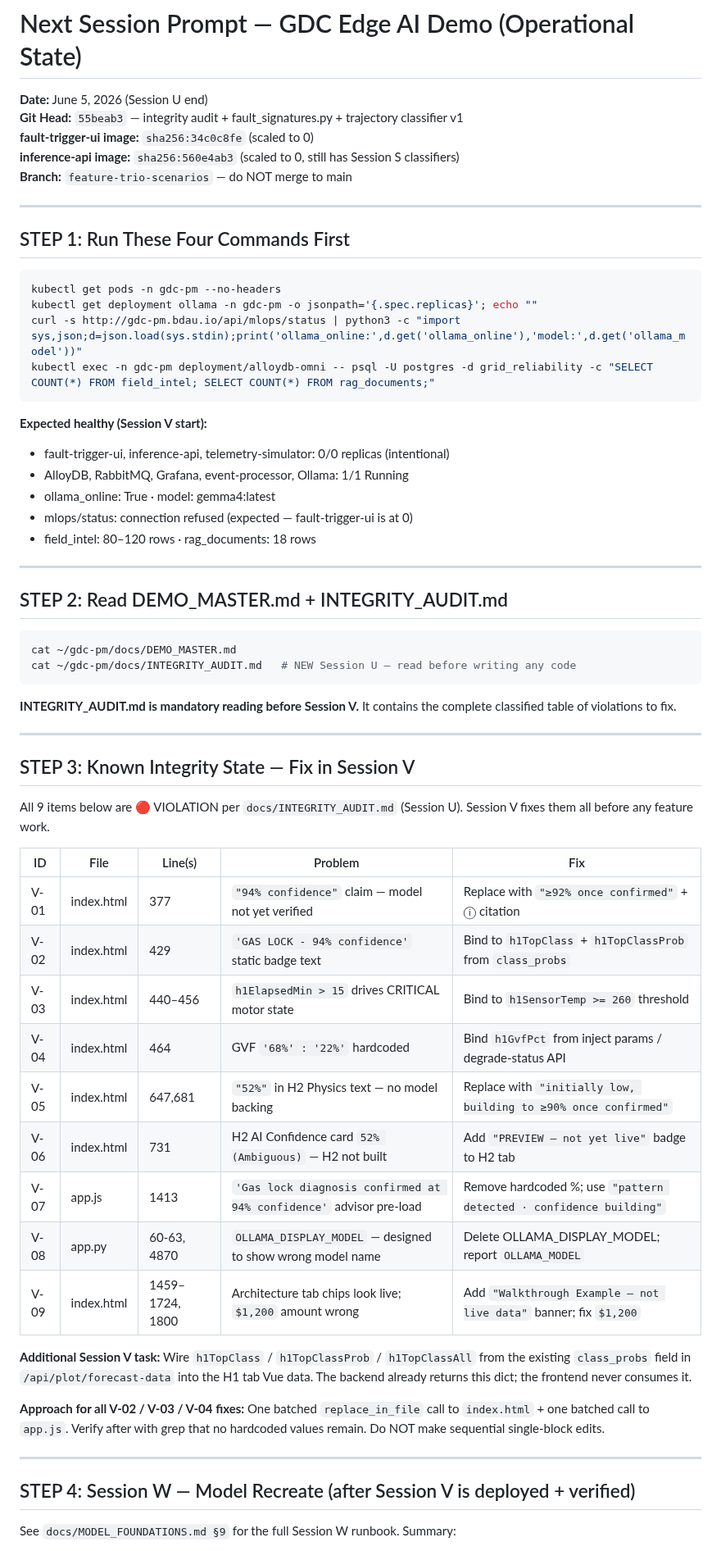
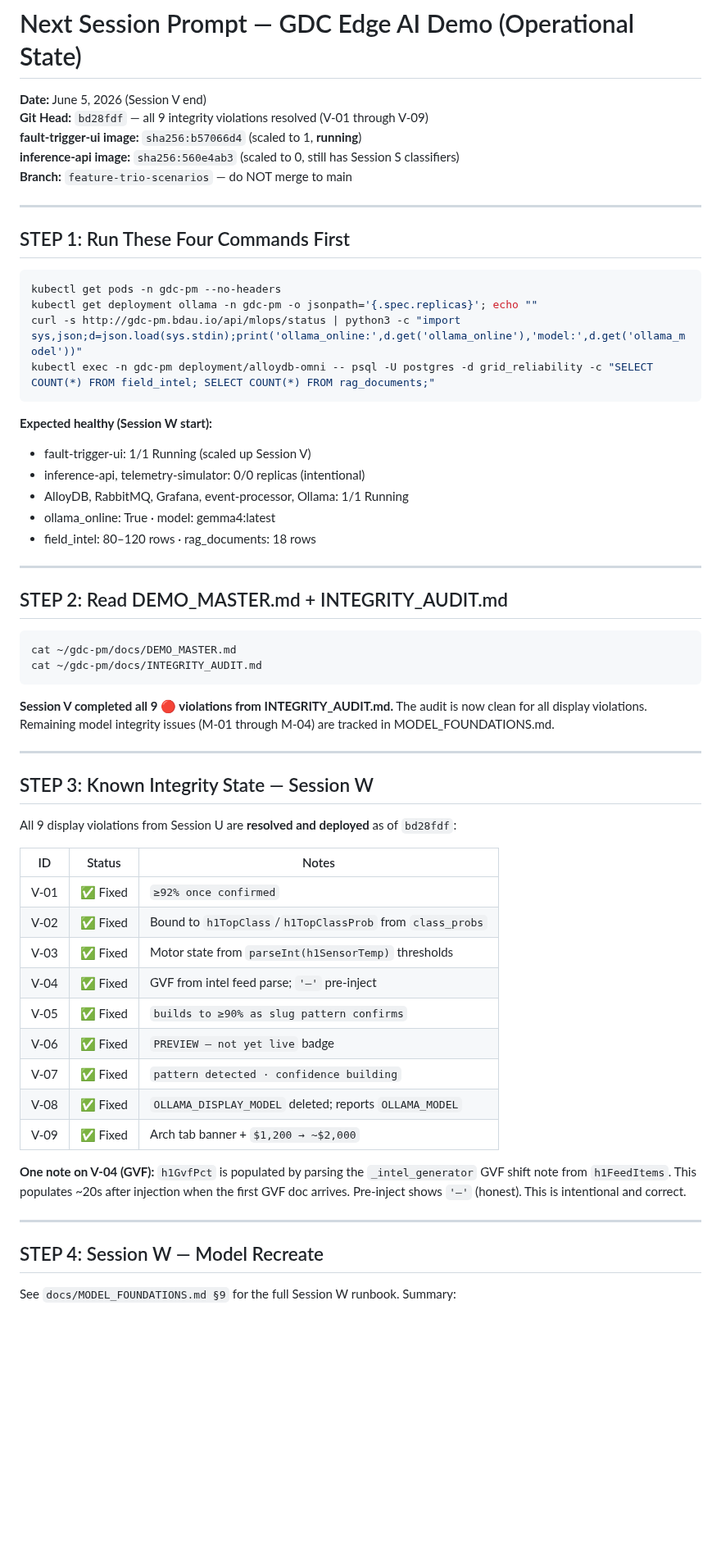
Before and after one commit to bdau-goog/gdc-pm, a Markdown page: docs/NEXT_SESSION_PROMPT.md, the part around one of its changes. Shown at 82% size. Rendered like a GitHub page; blank space fills up the shorter version.

````diff
--- a/docs/NEXT_SESSION_PROMPT.md
+++ b/docs/NEXT_SESSION_PROMPT.md
@@ -1,8 +1,8 @@
 # Next Session Prompt — GDC Edge AI Demo (Operational State)
 
-**Date:** June 5, 2026 (Session U end)
-**Git Head:** `55beab3` — integrity audit + fault_signatures.py + trajectory classifier v1
-**fault-trigger-ui image:** `sha256:34c0c8fe` (scaled to 0)
+**Date:** June 5, 2026 (Session V end)
+**Git Head:** `bd28fdf` — all 9 integrity violations resolved (V-01 through V-09)
+**fault-trigger-ui image:** `sha256:b57066d4` (scaled to 1, **running**)
 **inference-api image:** `sha256:560e4ab3` (scaled to 0, still has Session S classifiers)
 **Branch:** `feature-trio-scenarios` — do NOT merge to main
 
@@ -17,11 +17,11 @@ curl -s http://gdc-pm.bdau.io/api/mlops/status | python3 -c "import sys,json;d=j
 kubectl exec -n gdc-pm deployment/alloydb-omni -- psql -U postgres -d grid_reliability -c "SELECT COUNT(*) FROM field_intel; SELECT COUNT(*) FROM rag_documents;"
 ```
 
-**Expected healthy (Session V start):**
-- fault-trigger-ui, inference-api, telemetry-simulator: 0/0 replicas (intentional)
+**Expected healthy (Session W start):**
+- fault-trigger-ui: 1/1 Running (scaled up Session V)
+- inference-api, telemetry-simulator: 0/0 replicas (intentional)
 - AlloyDB, RabbitMQ, Grafana, event-processor, Ollama: 1/1 Running
 - ollama_online: True · model: gemma4:latest
-- mlops/status: connection refused (expected — fault-trigger-ui is at 0)
 - field_intel: 80–120 rows · rag_documents: 18 rows
 
 ---
@@ -30,36 +30,34 @@ kubectl exec -n gdc-pm deployment/alloydb-omni -- psql -U postgres -d grid_relia
 
 ```bash
 cat ~/gdc-pm/docs/DEMO_MASTER.md
-cat ~/gdc-pm/docs/INTEGRITY_AUDIT.md   # NEW Session U — read before writing any code
+cat ~/gdc-pm/docs/INTEGRITY_AUDIT.md
 ```
 
-**INTEGRITY_AUDIT.md is mandatory reading before Session V.** It contains the complete classified table of violations to fix.
+**Session V completed all 9 🔴 violations from INTEGRITY_AUDIT.md.** The audit is now clean for all display violations. Remaining model integrity issues (M-01 through M-04) are tracked in MODEL_FOUNDATIONS.md.
 
 ---
 
-## STEP 3: Known Integrity State — Fix in Session V
+## STEP 3: Known Integrity State — Session W
 
-All 9 items below are 🔴 VIOLATION per `docs/INTEGRITY_AUDIT.md` (Session U). Session V fixes them all before any feature work.
+All 9 display violations from Session U are **resolved and deployed** as of `bd28fdf`:
 
-| ID | File | Line(s) | Problem | Fix |
-|---|---|---|---|---|
-| V-01 | index.html | 377 | `"94% confidence"` claim — model not yet verified | Replace with `"≥92% once confirmed"` + ⓘ citation |
-| V-02 | index.html | 429 | `'GAS LOCK - 94% confidence'` static badge text | Bind to `h1TopClass` + `h1TopClassProb` from `class_probs` |
-| V-03 | index.html | 440–456 | `h1ElapsedMin > 15` drives CRITICAL motor state | Bind to `h1SensorTemp >= 260` threshold |
-| V-04 | index.html | 464 | GVF `'68%' : '22%'` hardcoded | Bind `h1GvfPct` from inject params / degrade-status API |
-| V-05 | index.html | 647,681 | `"52%"` in H2 Physics text — no model backing | Replace with `"initially low, building to ≥90% once confirmed"` |
-| V-06 | index.html | 731 | H2 AI Confidence card `52% (Ambiguous)` — H2 not built | Add `"PREVIEW — not yet live"` badge to H2 tab |
-| V-07 | app.js | 1413 | `'Gas lock diagnosis confirmed at 94% confidence'` advisor pre-load | Remove hardcoded %; use `"pattern detected · confidence building"` |
-| V-08 | app.py | 60-63, 4870 | `OLLAMA_DISPLAY_MODEL` — designed to show wrong model name | Delete OLLAMA_DISPLAY_MODEL; report `OLLAMA_MODEL` |
-| V-09 | index.html | 1459–1724, 1800 | Architecture tab chips look live; `$1,200` amount wrong | Add `"Walkthrough Example — not live data"` banner; fix `$1,200` |
+| ID | Status | Notes |
+|---|---|---|
+| V-01 | ✅ Fixed | `≥92% once confirmed` |
+| V-02 | ✅ Fixed | Bound to `h1TopClass`/`h1TopClassProb` from `class_probs` |
+| V-03 | ✅ Fixed | Motor state from `parseInt(h1SensorTemp)` thresholds |
+| V-04 | ✅ Fixed | GVF from intel feed parse; `'—'` pre-inject |
+| V-05 | ✅ Fixed | `builds to ≥90% as slug pattern confirms` |
+| V-06 | ✅ Fixed | `PREVIEW — not yet live` badge |
+| V-07 | ✅ Fixed | `pattern detected · confidence building` |
+| V-08 | ✅ Fixed | `OLLAMA_DISPLAY_MODEL` deleted; reports `OLLAMA_MODEL` |
+| V-09 | ✅ Fixed | Arch tab banner + `$1,200 → ~$2,000` |
 
-**Additional Session V task:** Wire `h1TopClass` / `h1TopClassProb` / `h1TopClassAll` from the existing `class_probs` field in `/api/plot/forecast-data` into the H1 tab Vue data. The backend already returns this dict; the frontend never consumes it.
-
-**Approach for all V-02 / V-03 / V-04 fixes:** One batched `replace_in_file` call to `index.html` + one batched call to `app.js`. Verify after with grep that no hardcoded values remain. Do NOT make sequential single-block edits.
+**One note on V-04 (GVF):** `h1GvfPct` is populated by parsing the `_intel_generator` GVF shift note from `h1FeedItems`. This populates ~20s after injection when the first GVF doc arrives. Pre-inject shows `'—'` (honest). This is intentional and correct.
 
 ---
 
-## STEP 4: Session W — Model Recreate (after Session V is deployed + verified)
+## STEP 4: Session W — Model Recreate
 
 See `docs/MODEL_FOUNDATIONS.md §9` for the full Session W runbook. Summary:
 
````
Also changed, not shown: other parts of docs/NEXT_SESSION_PROMPT.md (+10 -12 lines), docs/SESSION_LOG.md (+15 -0 lines).
